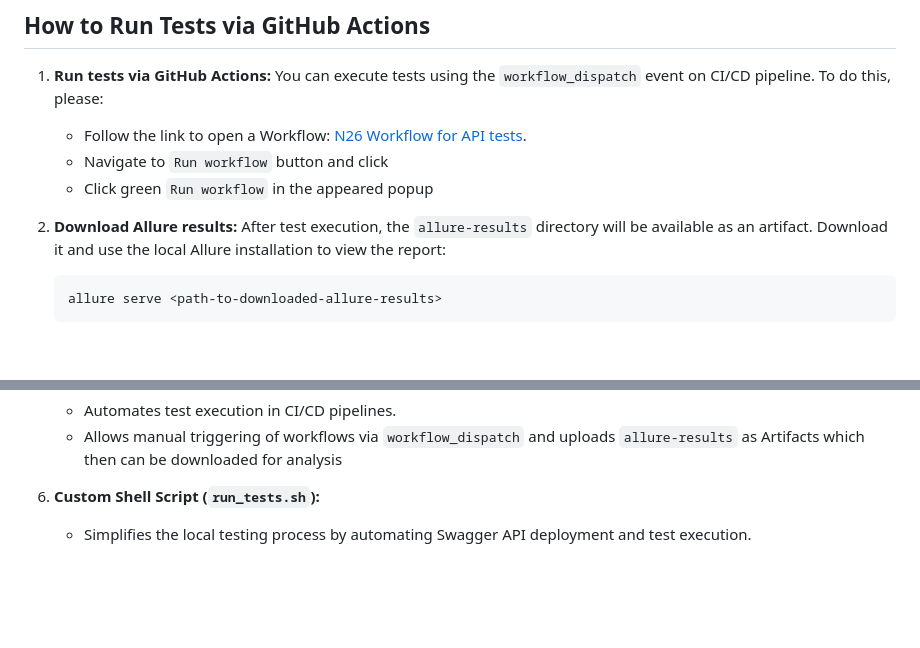
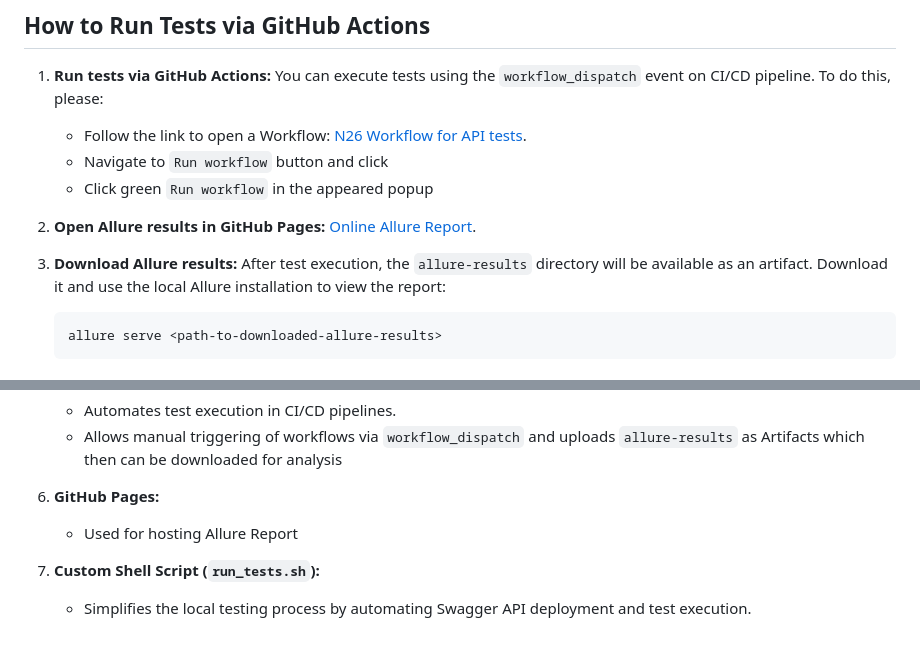
Before and after one commit to KseniaKrasotina/n26-petorder-api-tests, a Markdown page: README.md, 2 parts joined by grey strips. Drawn GitHub-style; blank space fills up the shorter version.

Commit message:
Fixes in a README.md

````diff
--- a/README.md
+++ b/README.md
@@ -54,8 +54,8 @@ To view the Allure report, it should be generated first. For this, please do the
    - Navigate to `Run workflow` button and click
    - Click green `Run workflow` in the appeared popup
 
-
-2. **Download Allure results:**
+2. **Open Allure results in GitHub Pages:** [Online Allure Report](https://kseniakrasotina.github.io/n26-petorder-api-tests/).
+3. **Download Allure results:**
    After test execution, the `allure-results` directory will be available as an artifact. Download it and use the local Allure installation to view the report:
    ```bash
    allure serve <path-to-downloaded-allure-results>
@@ -95,5 +95,8 @@ The solution was designed to:
     - Automates test execution in CI/CD pipelines.
     - Allows manual triggering of workflows via `workflow_dispatch` and uploads `allure-results` as Artifacts which then can be downloaded for analysis
 
-6. **Custom Shell Script (`run_tests.sh`):**
+6. **GitHub Pages:**
+   - Used for hosting Allure Report
+
+7. **Custom Shell Script (`run_tests.sh`):**
     - Simplifies the local testing process by automating Swagger API deployment and test execution.
````
Also changed, not shown: other parts of README.md (+1 -1 lines).
